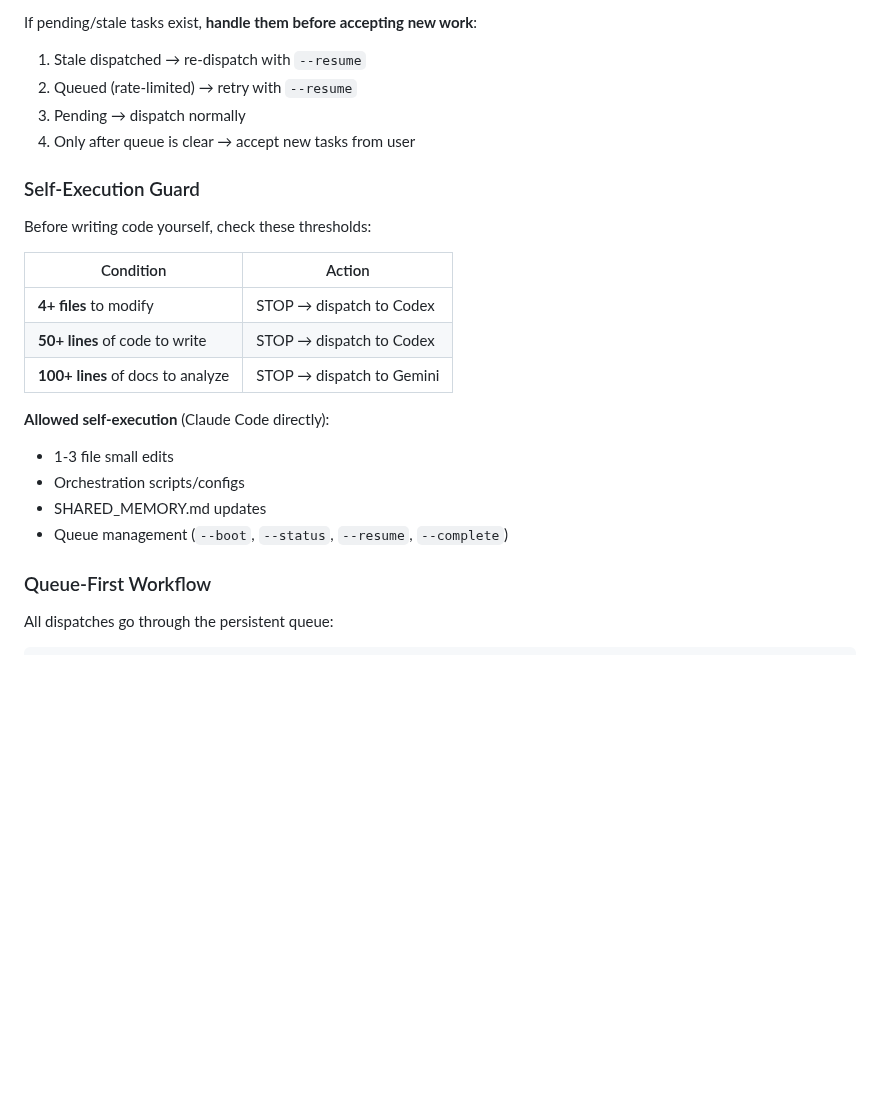
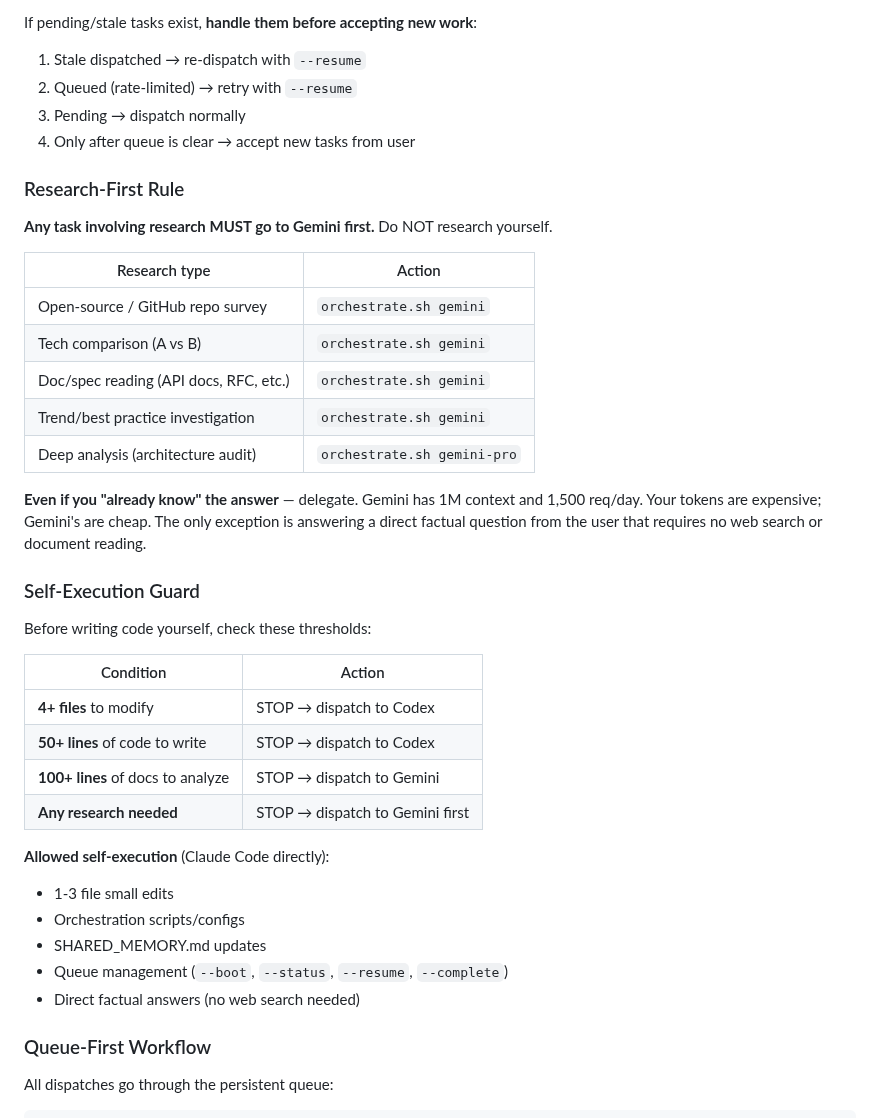
Before and after one commit to lumatic2/agent-orchestration, a Markdown page: adapters/claude_global.md, the part around the change. Rendered like a GitHub page; blank space fills up the shorter version.

```diff
--- a/adapters/claude_global.md
+++ b/adapters/claude_global.md
@@ -129,6 +129,20 @@ If pending/stale tasks exist, **handle them before accepting new work**:
 3. Pending → dispatch normally
 4. Only after queue is clear → accept new tasks from user
 
+### Research-First Rule
+
+**Any task involving research MUST go to Gemini first.** Do NOT research yourself.
+
+| Research type | Action |
+|---|---|
+| Open-source / GitHub repo survey | `orchestrate.sh gemini` |
+| Tech comparison (A vs B) | `orchestrate.sh gemini` |
+| Doc/spec reading (API docs, RFC, etc.) | `orchestrate.sh gemini` |
+| Trend/best practice investigation | `orchestrate.sh gemini` |
+| Deep analysis (architecture audit) | `orchestrate.sh gemini-pro` |
+
+**Even if you "already know" the answer** — delegate. Gemini has 1M context and 1,500 req/day. Your tokens are expensive; Gemini's are cheap. The only exception is answering a direct factual question from the user that requires no web search or document reading.
+
 ### Self-Execution Guard
 
 Before writing code yourself, check these thresholds:
@@ -138,12 +152,14 @@ Before writing code yourself, check these thresholds:
 | **4+ files** to modify | STOP → dispatch to Codex |
 | **50+ lines** of code to write | STOP → dispatch to Codex |
 | **100+ lines** of docs to analyze | STOP → dispatch to Gemini |
+| **Any research needed** | STOP → dispatch to Gemini first |
 
 **Allowed self-execution** (Claude Code directly):
 - 1-3 file small edits
 - Orchestration scripts/configs
 - SHARED_MEMORY.md updates
 - Queue management (`--boot`, `--status`, `--resume`, `--complete`)
+- Direct factual answers (no web search needed)
 
 ### Queue-First Workflow
 
```
Also changed, not shown: ROUTING_TABLE.md (+13 -5 lines), adapters/claude.md (+15 -1 lines).
